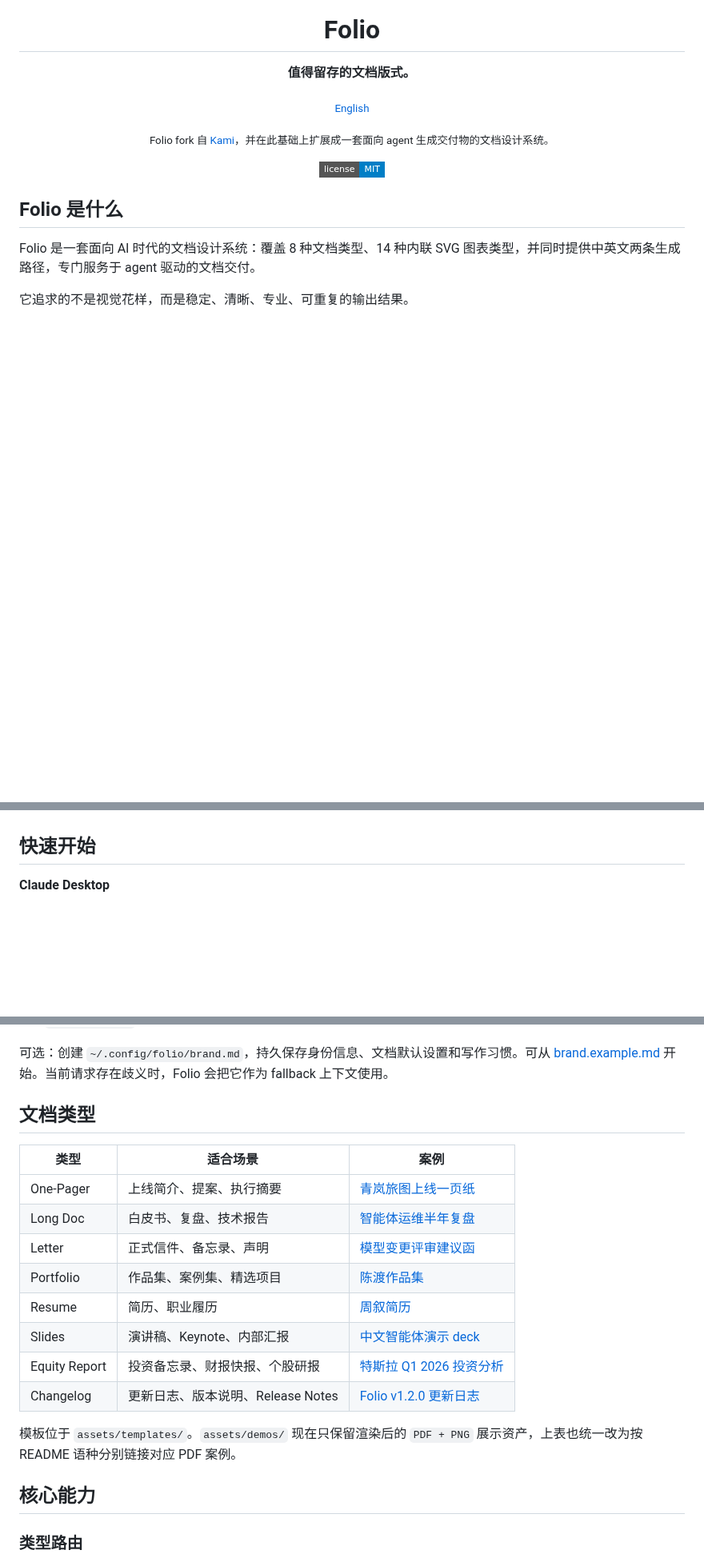
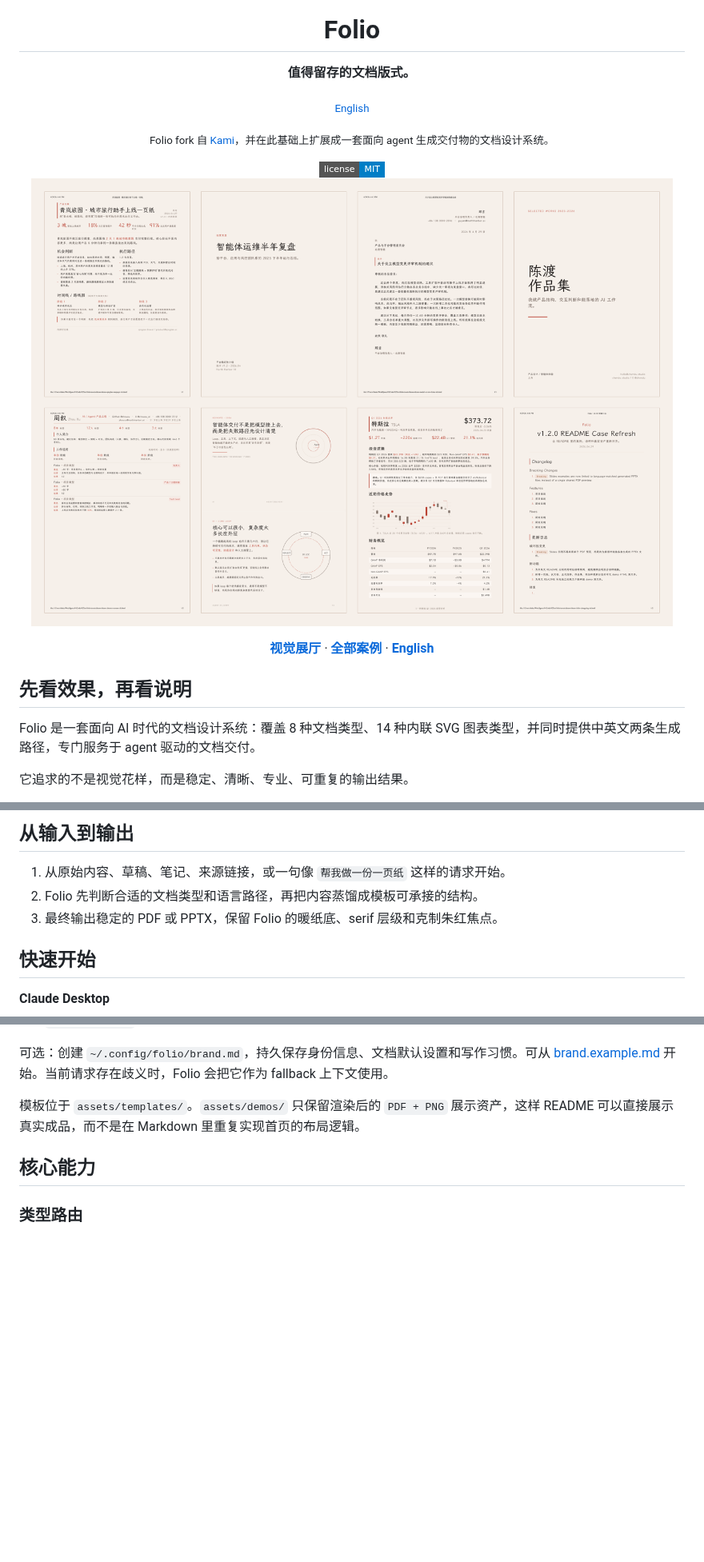
Before and after one commit to taoquo/folio, a Markdown page: README.zh-CN.md, 3 parts joined by grey strips. Shown at 80% size. Drawn GitHub-style; pictures changed too: assets/demos/readme-overview-zh.png (added); badges without logos; blank space fills up the shorter version.

Commit message:
Enhance README files with visual demos and detailed descriptions; add new demo images for English and Chinese versions

```diff
--- a/README.zh-CN.md
+++ b/README.zh-CN.md
@@ -7,7 +7,19 @@
   <a href="LICENSE"><img src="https://img.shields.io/badge/license-MIT-blue.svg?style=flat-square" alt="License"></a>
 </div>
 
-## Folio 是什么
+<p align="center">
+  <a href="index-zh.html">
+    <img src="assets/demos/readme-overview-zh.png" alt="Folio 文档总览" width="100%">
+  </a>
+</p>
+
+<p align="center">
+  <a href="index-zh.html"><b>视觉展厅</b></a> ·
+  <a href="assets/demos/"><b>全部案例</b></a> ·
+  <a href="README.md"><b>English</b></a>
+</p>
+
+## 先看效果，再看说明
 
 Folio 是一套面向 AI 时代的文档设计系统：覆盖 8 种文档类型、14 种内联 SVG 图表类型，并同时提供中英文两条生成路径，专门服务于 agent 驱动的文档交付。
 
@@ -15,3 +88,8 @@ Folio 是一套面向 AI 时代的文档设计系统：覆盖 8 种文档类型
+## 从输入到输出
+
+1. 从原始内容、草稿、笔记、来源链接，或一句像 `帮我做一份一页纸` 这样的请求开始。
+2. Folio 先判断合适的文档类型和语言路径，再把内容蒸馏成模板可承接的结构。
+3. 最终输出稳定的 PDF 或 PPTX，保留 Folio 的暖纸底、serif 层级和克制朱红焦点。
 
 ## 快速开始
 
@@ -45,20 +123,7 @@ Folio 会根据自然语言请求自动触发。你只需要尽量把下面这
 
 可选：创建 `~/.config/folio/brand.md`，持久保存身份信息、文档默认设置和写作习惯。可从 [brand.example.md](references/brand.example.md) 开始。当前请求存在歧义时，Folio 会把它作为 fallback 上下文使用。
 
-## 文档类型
-
-| 类型          | 适合场景                          | 案例                                                               |
-| ------------- | --------------------------------- | ------------------------------------------------------------------ |
-| One-Pager     | 上线简介、提案、执行摘要          | [青岚旅图上线一页纸](assets/demos/demo-qinglan-onepager-zh.pdf)    |
-| Long Doc      | 白皮书、复盘、技术报告            | [智能体运维半年复盘](assets/demos/demo-agent-ops-longdoc-zh.pdf)   |
-| Letter        | 正式信件、备忘录、声明            | [模型变更评审建议函](assets/demos/demo-model-review-letter-zh.pdf) |
-| Portfolio     | 作品集、案例集、精选项目          | [陈渡作品集](assets/demos/demo-chendu-portfolio-zh.pdf)            |
-| Resume        | 简历、职业履历                    | [周叙简历](assets/demos/demo-zhouxu-resume-zh.pdf)                 |
-| Slides        | 演讲稿、Keynote、内部汇报         | [中文智能体演示 deck](assets/demos/demo-agent-slides-zh.pdf)       |
-| Equity Report | 投资备忘录、财报快报、个股研报    | [特斯拉 Q1 2026 投资分析](assets/demos/demo-tesla.pdf)             |
-| Changelog     | 更新日志、版本说明、Release Notes | [Folio v1.2.0 更新日志](assets/demos/demo-folio-changelog-zh.pdf)  |
-
-模板位于 `assets/templates/`。`assets/demos/` 现在只保留渲染后的 `PDF + PNG` 展示资产，上表也统一改为按 README 语种分别链接对应 PDF 案例。
+模板位于 `assets/templates/`。`assets/demos/` 只保留渲染后的 `PDF + PNG` 展示资产，这样 README 可以直接展示真实成品，而不是在 Markdown 里重复实现首页的布局逻辑。
 
 ## 核心能力
 
```
Also changed, not shown: other parts of README.zh-CN.md (+77 -8 lines), README.md (+96 -23 lines), assets/demos/readme-overview-en.png (added).
